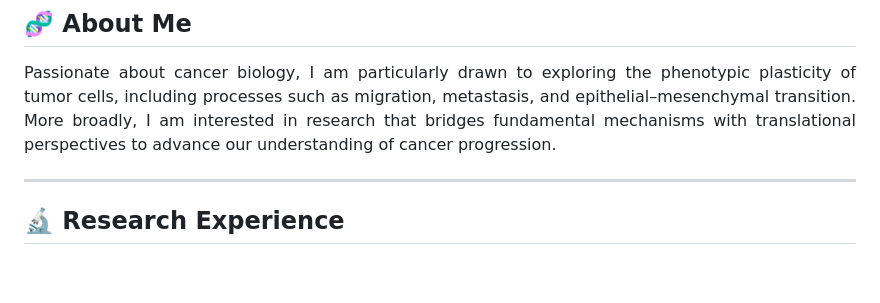
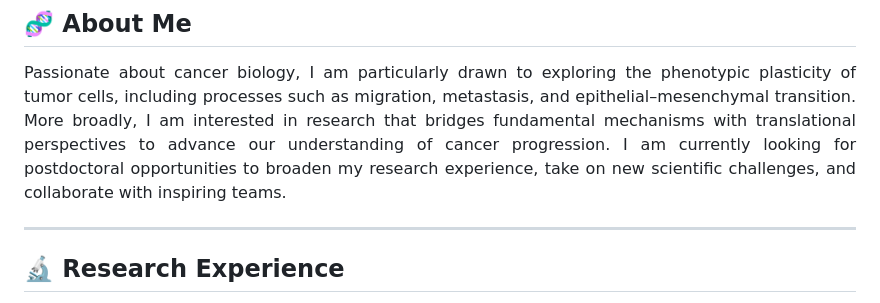
Before and after one commit to marianne-guilbard/marianne-cv, a Markdown page: README.md, the part around the change printed below. Drawn GitHub-style; blank space fills up the shorter version.

```diff
--- a/README.md
+++ b/README.md
@@ -9,6 +9,7 @@
 <p align="justify">
 Passionate about cancer biology, I am particularly drawn to exploring the phenotypic plasticity of tumor cells, including processes such as migration, metastasis, and epithelial–mesenchymal transition.
 More broadly, I am interested in research that bridges fundamental mechanisms with translational perspectives to advance our understanding of cancer progression.
+I am currently looking for postdoctoral opportunities to broaden my research experience, take on new scientific challenges, and collaborate with inspiring teams.
 </p>
 
 ---
```
Also changed, not shown: other parts of README.md (+12 -4 lines).
